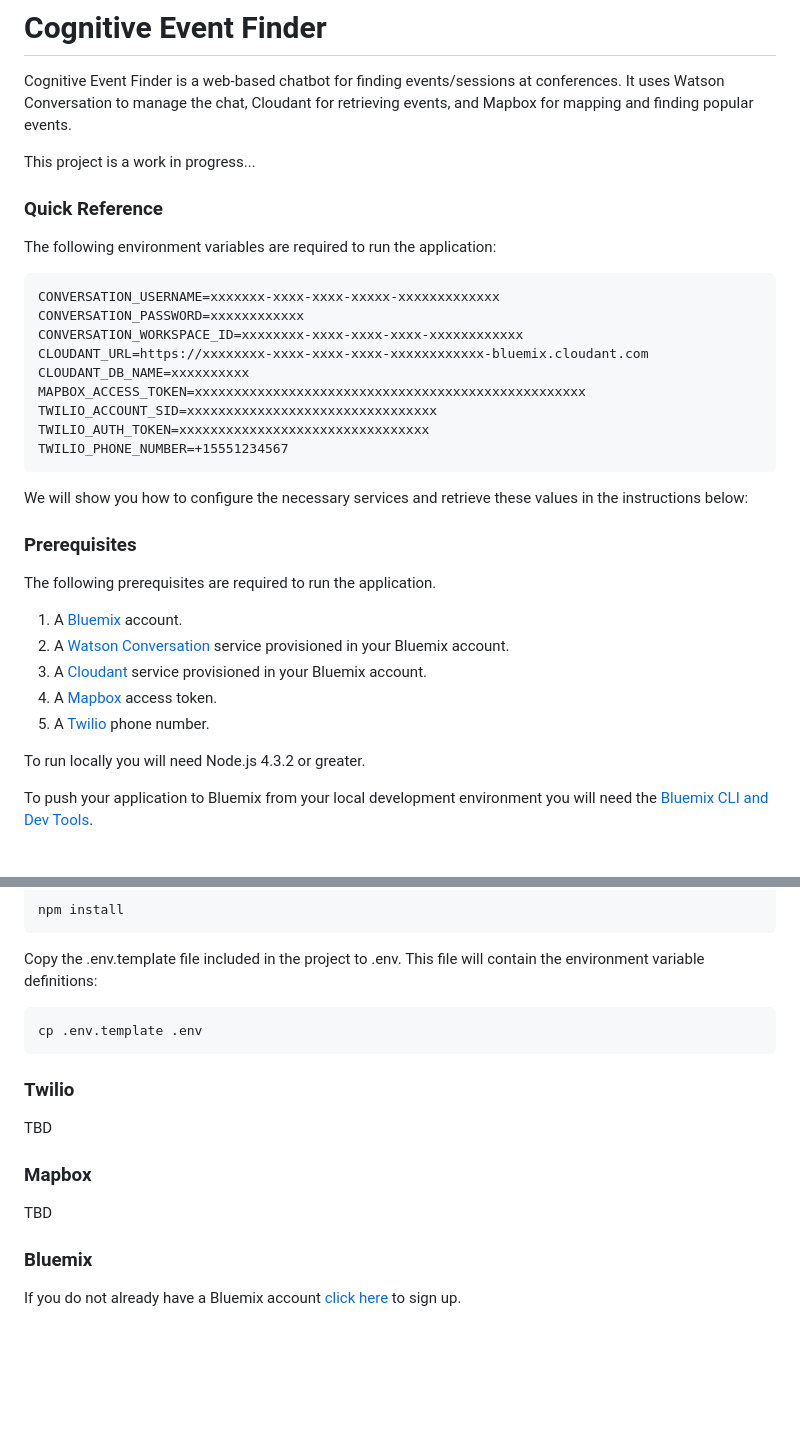
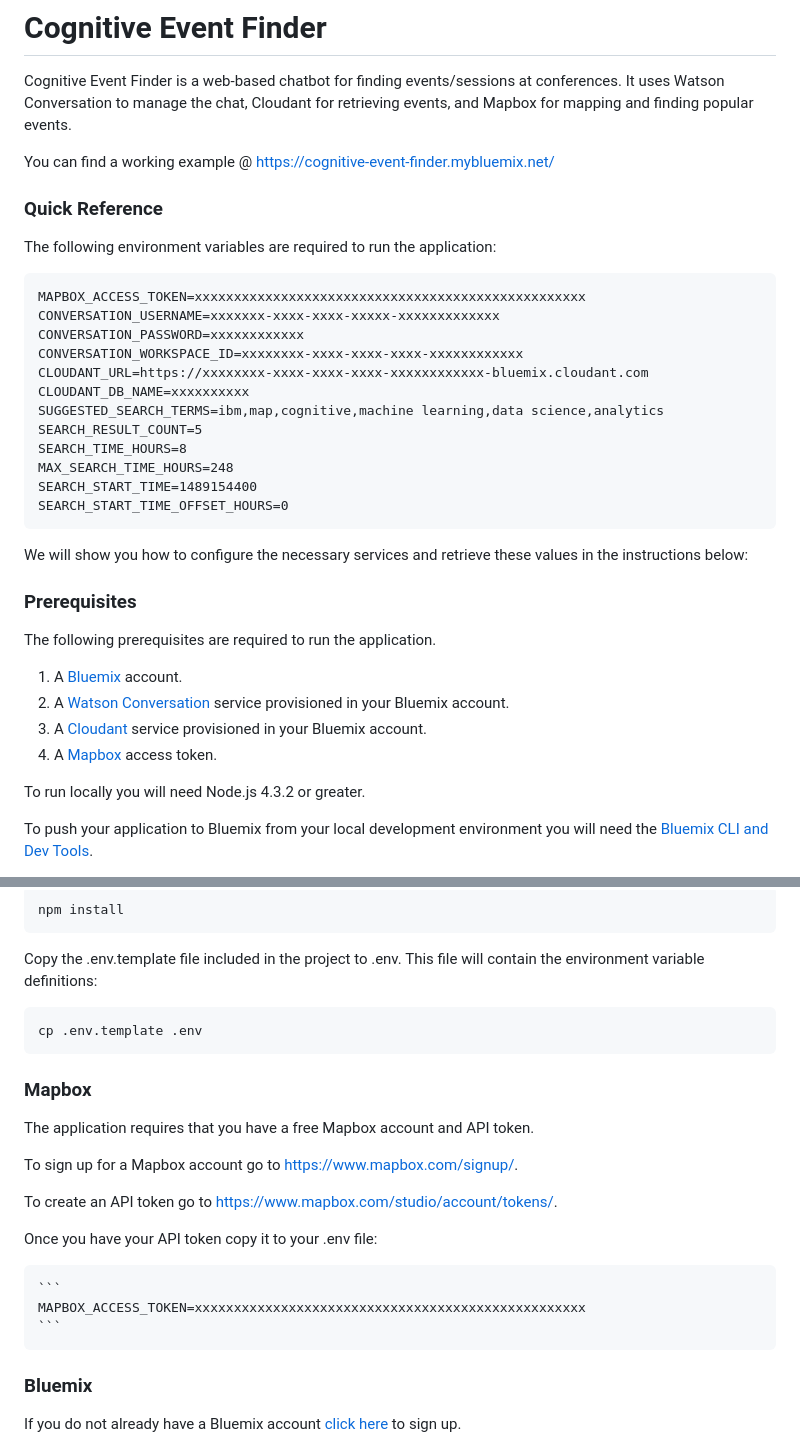
Before and after one commit to ibm-watson-data-lab/cognitive-event-finder, a Markdown page: README.md, 2 parts joined by grey strips. Rendered like a GitHub page; blank space fills up the shorter version.

````diff
--- a/README.md
+++ b/README.md
@@ -4,22 +4,25 @@ Cognitive Event Finder is a web-based chatbot for finding events/sessions at con
 It uses Watson Conversation to manage the chat, Cloudant for retrieving events,
 and Mapbox for mapping and finding popular events.
 
-This project is a work in progress...
+You can find a working example @ https://cognitive-event-finder.mybluemix.net/
 
 ### Quick Reference
 
 The following environment variables are required to run the application:
 
 ```
+MAPBOX_ACCESS_TOKEN=xxxxxxxxxxxxxxxxxxxxxxxxxxxxxxxxxxxxxxxxxxxxxxxxxx
 CONVERSATION_USERNAME=xxxxxxx-xxxx-xxxx-xxxxx-xxxxxxxxxxxxx
 CONVERSATION_PASSWORD=xxxxxxxxxxxx
 CONVERSATION_WORKSPACE_ID=xxxxxxxx-xxxx-xxxx-xxxx-xxxxxxxxxxxx
 CLOUDANT_URL=https://xxxxxxxx-xxxx-xxxx-xxxx-xxxxxxxxxxxx-bluemix.cloudant.com
 CLOUDANT_DB_NAME=xxxxxxxxxx
-MAPBOX_ACCESS_TOKEN=xxxxxxxxxxxxxxxxxxxxxxxxxxxxxxxxxxxxxxxxxxxxxxxxxx
-TWILIO_ACCOUNT_SID=xxxxxxxxxxxxxxxxxxxxxxxxxxxxxxxx
-TWILIO_AUTH_TOKEN=xxxxxxxxxxxxxxxxxxxxxxxxxxxxxxxx
-TWILIO_PHONE_NUMBER=+15551234567
+SUGGESTED_SEARCH_TERMS=ibm,map,cognitive,machine learning,data science,analytics
+SEARCH_RESULT_COUNT=5
+SEARCH_TIME_HOURS=8
+MAX_SEARCH_TIME_HOURS=248
+SEARCH_START_TIME=1489154400
+SEARCH_START_TIME_OFFSET_HOURS=0
 ```
 
 We will show you how to configure the necessary services and retrieve these values in the instructions below:
@@ -31,8 +34,7 @@ The following prerequisites are required to run the application.
 1. A [Bluemix](https://www.ibm.com/cloud-computing/bluemix/) account.
 2. A [Watson Conversation](https://www.ibm.com/watson/developercloud/conversation.html) service provisioned in your Bluemix account.
 3. A [Cloudant](http://cloudant.com/) service provisioned in your Bluemix account.
-3. A [Mapbox](https://www.mapbox.com/) access token.
-3. A [Twilio](https://twilio.com/) phone number.
+4. A [Mapbox](https://www.mapbox.com/) access token.
 
 To run locally you will need Node.js 4.3.2 or greater.
 
@@ -62,13 +64,19 @@ Copy the .env.template file included in the project to .env. This file will cont
 cp .env.template .env
 ```
 
-### Twilio
-
-TBD
-
 ### Mapbox
 
-TBD
+The application requires that you have a free Mapbox account and API token.
+
+To sign up for a Mapbox account go to https://www.mapbox.com/signup/.
+
+To create an API token go to https://www.mapbox.com/studio/account/tokens/.
+
+Once you have your API token copy it to your .env file:
+
+    ```
+    MAPBOX_ACCESS_TOKEN=xxxxxxxxxxxxxxxxxxxxxxxxxxxxxxxxxxxxxxxxxxxxxxxxxx
+    ```
 
 ### Bluemix
 
````
Also changed, not shown: other parts of README.md (+23 -3 lines), screenshots/cloudant2.png (added), screenshots/cloudant3.png (added), 8 other files.
